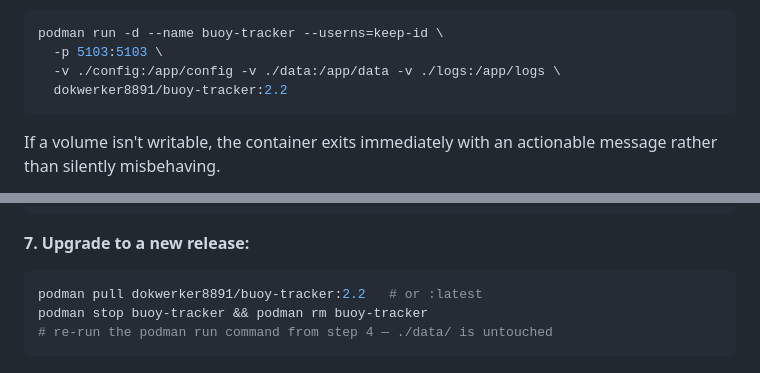
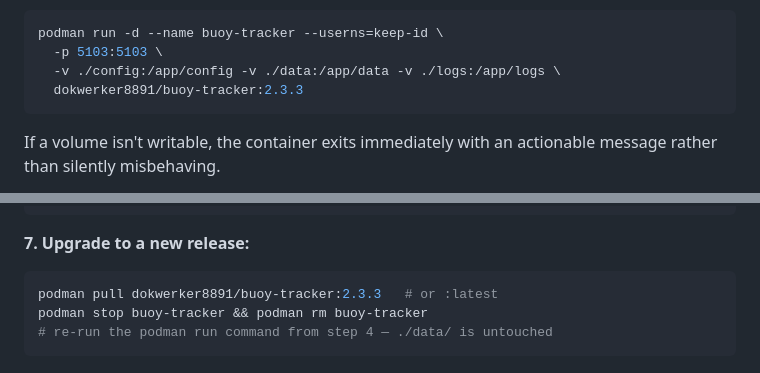
Before and after one commit to guthip/buoy-tracker, a Markdown page: DOCKER.md, 2 parts joined by grey strips. Rendered like a GitHub page.

Commit message:
Bump stale 2.2 image-tag examples in DOCKER.md to 2.3.3
Podman quick-start and upgrade examples were still pinned two releases
behind.

Co-Authored-By: Claude Sonnet 5 <noreply@anthropic.com>

````diff
--- a/DOCKER.md
+++ b/DOCKER.md
@@ -317,7 +317,7 @@ nano config/site.config config/environment.config config/secret.config
 podman run -d --name buoy-tracker --userns=keep-id \
   -p 5103:5103 \
   -v ./config:/app/config -v ./data:/app/data -v ./logs:/app/logs \
-  dokwerker8891/buoy-tracker:2.2
+  dokwerker8891/buoy-tracker:2.3.3
 ```
 If a volume isn't writable, the container exits immediately with an
 actionable message rather than silently misbehaving.
@@ -340,7 +340,7 @@ systemctl --user enable --now container-buoy-tracker.service
 
 **7. Upgrade to a new release:**
 ```bash
-podman pull dokwerker8891/buoy-tracker:2.2   # or :latest
+podman pull dokwerker8891/buoy-tracker:2.3.3   # or :latest
 podman stop buoy-tracker && podman rm buoy-tracker
 # re-run the podman run command from step 4 — ./data/ is untouched
 ```
````
